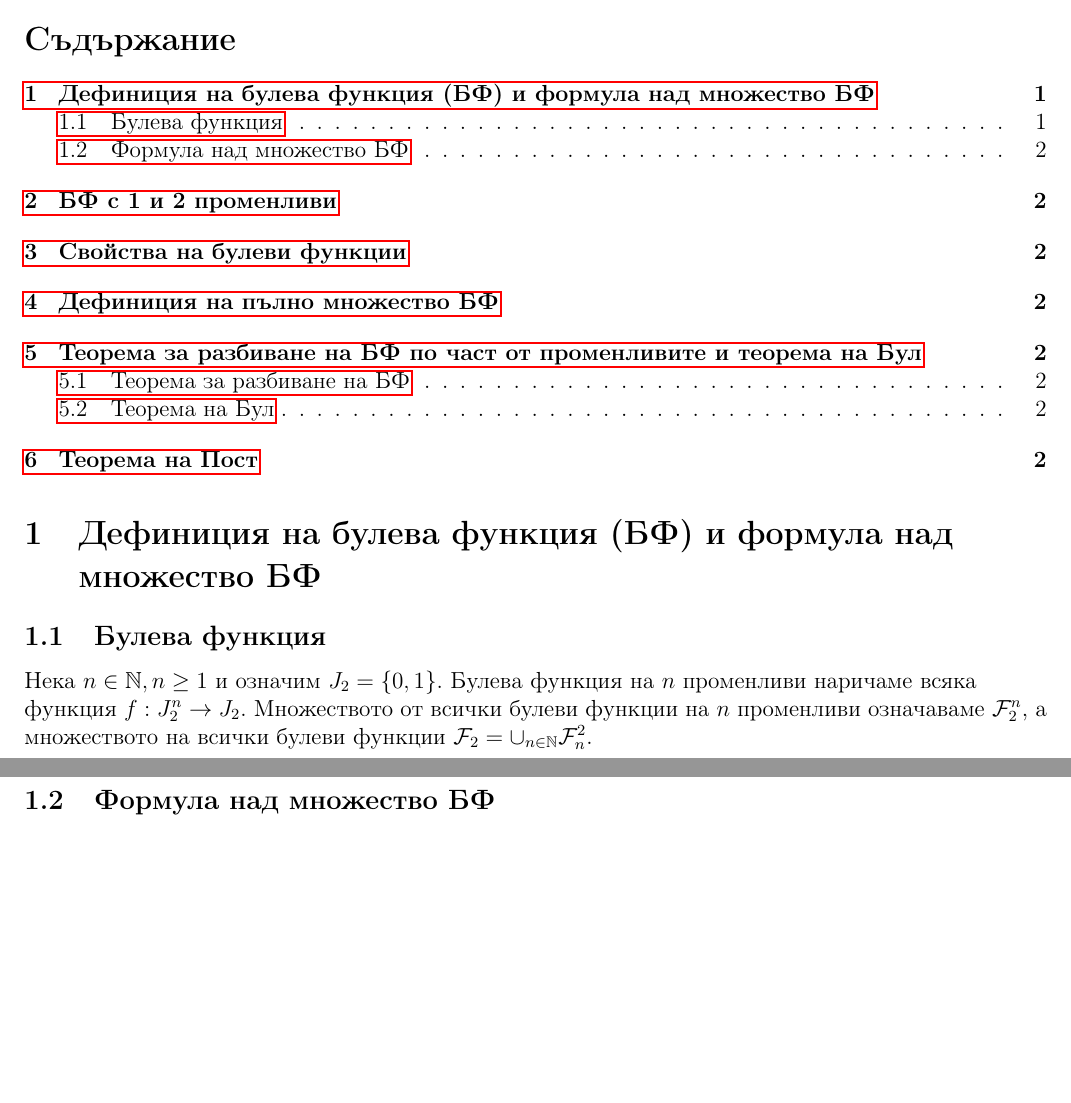
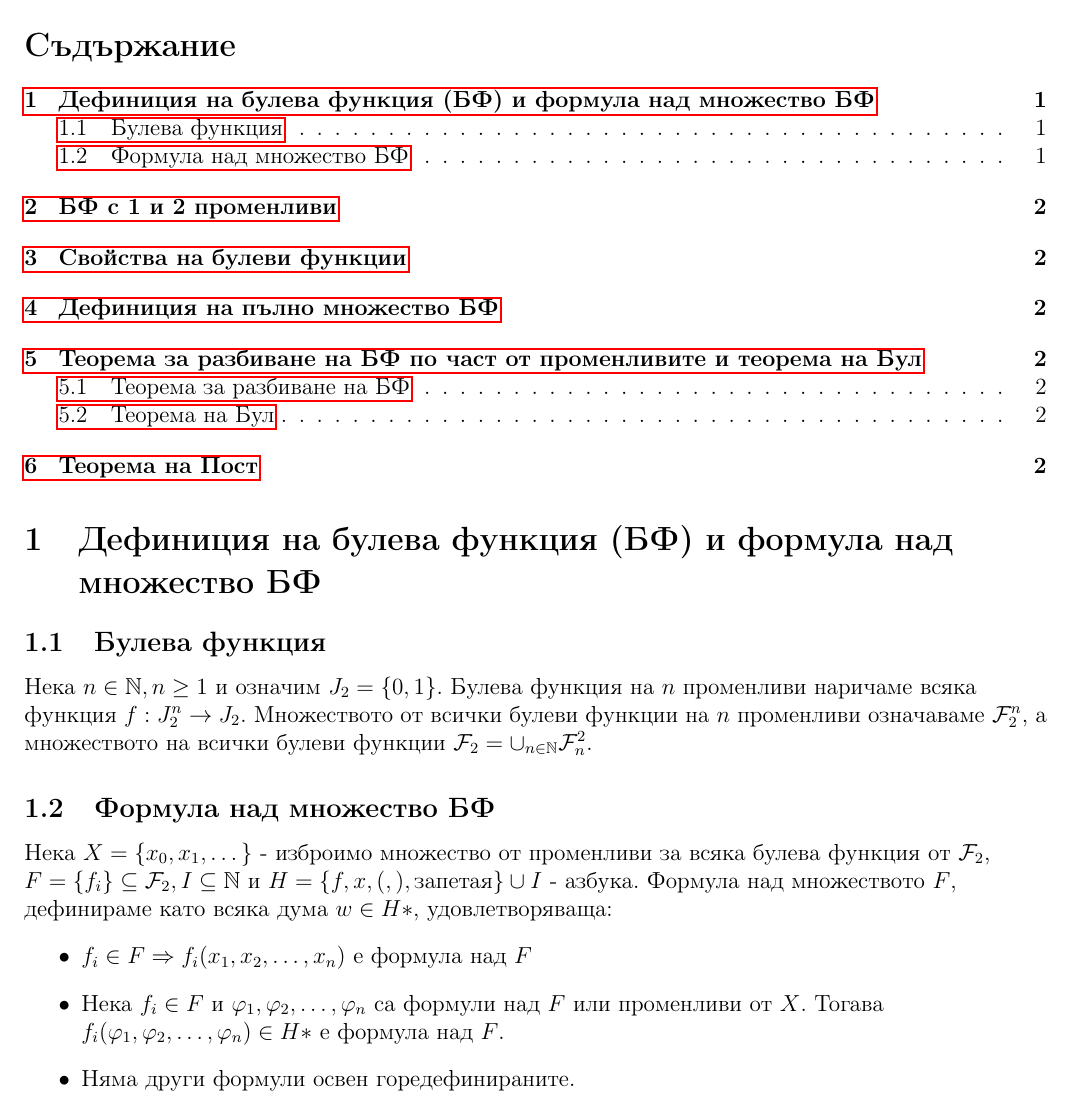
Before and after one commit to kosyonikolov/FinalStupidty2021, a LaTeX document (2/boolean_functions.tex): two parts of pages 1 and 2 of 2 before the commit and part of page 1 of 2 after it, the two joined at a grey line, cut so that both start at the same text, the shorter picture padded with empty space. Compiled offline with pdfLaTeX.

Commit message:
add formulas

```diff
--- a/2/boolean_functions.tex
+++ b/2/boolean_functions.tex
@@ -35,7 +35,16 @@
 $\mathcal{F}_2^n$, а множеството на всички булеви функции $\mathcal{F}_2 = \cup_{n \in \mathbb{N}} \mathcal{F}^2_n$.
 
 \subsection{Формула над множество БФ}
-
+Нека $X = \{ x_0, x_1, \dots \}$ - изброимо множество от променливи за
+всяка булева функция от $\mathcal{F}_2$, $F = \{ f_i \} \subseteq \mathcal{F}_2, I \subseteq \mathbb{N}$
+и $H = \{ f, x, (, ), \text{запетая}  \} \cup I $ - азбука.
+Формула над множеството $F$, дефинираме като всяка дума $w \in H*$, удовлетворяваща:
+\begin{itemize}
+    \item $f_i \in F \Rightarrow f_i(x_1,x_2,\dots,x_n)$ е формула над $F$
+    \item Нека $f_i \in F$ и $\varphi_1, \varphi_2, \dots, \varphi_n$ са формули над $F$ или променливи от $X$.
+    Тогава $f_i(\varphi_1, \varphi_2, \dots, \varphi_n) \in H*$ е формула над $F$.
+    \item Няма други формули освен горедефинираните.
+\end{itemize}
 
 \section{БФ с 1 и 2 променливи}
 
```
